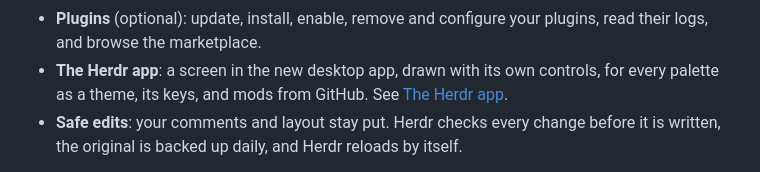
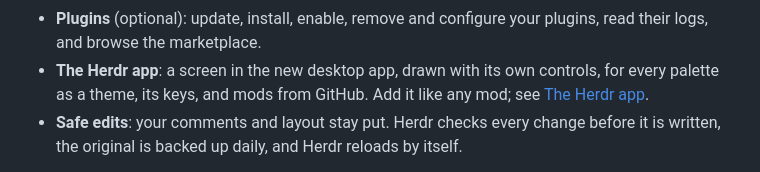
Before and after one commit to wapenshaw/herdr-customize, a Markdown page: README.md, the part around the change. Drawn GitHub-style.

```diff
--- a/README.md
+++ b/README.md
@@ -25,7 +25,7 @@ popup for my convenience. Use it if it helps you too.
   plugins, read their logs, and browse the marketplace.
 - **The Herdr app**: a screen in the new desktop app, drawn with its own
   controls, for every palette as a theme, its keys, and mods from GitHub.
-  See [The Herdr app](docs/app.md).
+  Add it like any mod; see [The Herdr app](docs/app.md).
 - **Safe edits**: your comments and layout stay put. Herdr checks every change
   before it is written, the original is backed up daily, and Herdr reloads
   by itself.
```
Also changed, not shown: AGENTS.md (+1 -1 lines), app/RECIPE.md (added, +104 -0 lines), docs/app.md (+23 -8 lines), app/preview.png (added), docs/screenshots/app-keys.png (added), docs/screenshots/app-mods.png (added), docs/screenshots/app-themes.png (added), 1 other file.
